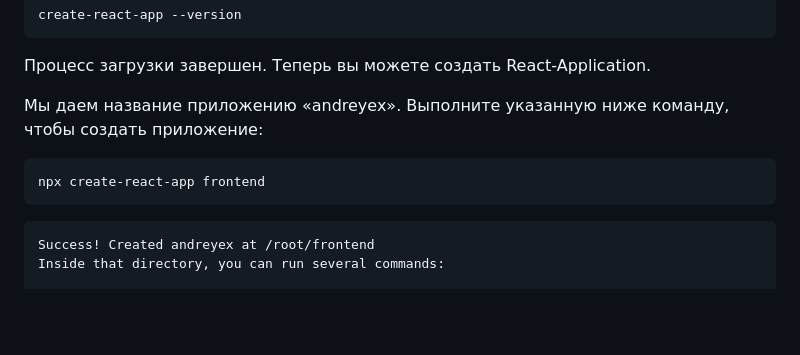
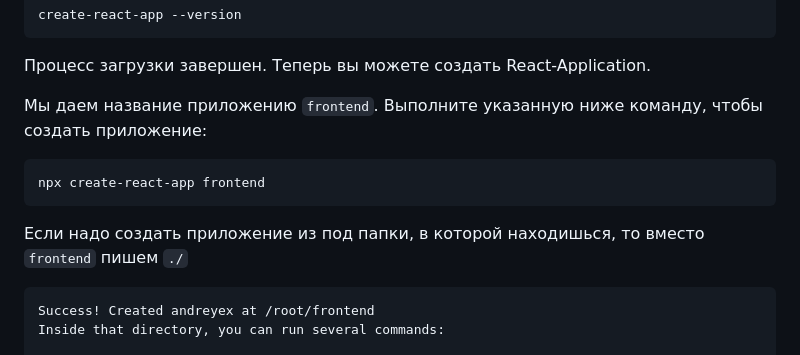
Before and after one commit to Bentax/ReactApp, a Markdown page: README.md, the part around the change. Rendered like a GitHub page; blank space fills up the shorter version.

````diff
--- a/README.md
+++ b/README.md
@@ -47,10 +47,11 @@ create-react-app --version
 ```
 Процесс загрузки завершен. Теперь вы можете создать React-Application.
 
-Мы даем название приложению «andreyex». Выполните указанную ниже команду, чтобы создать приложение:
+Мы даем название приложению `frontend`. Выполните указанную ниже команду, чтобы создать приложение:
 ```bash
 npx create-react-app frontend
 ```
+Если надо создать приложение из под папки, в которой находишься, то вместо `frontend` пишем `./`
 ```bash
 Success! Created andreyex at /root/frontend
 Inside that directory, you can run several commands:
````
